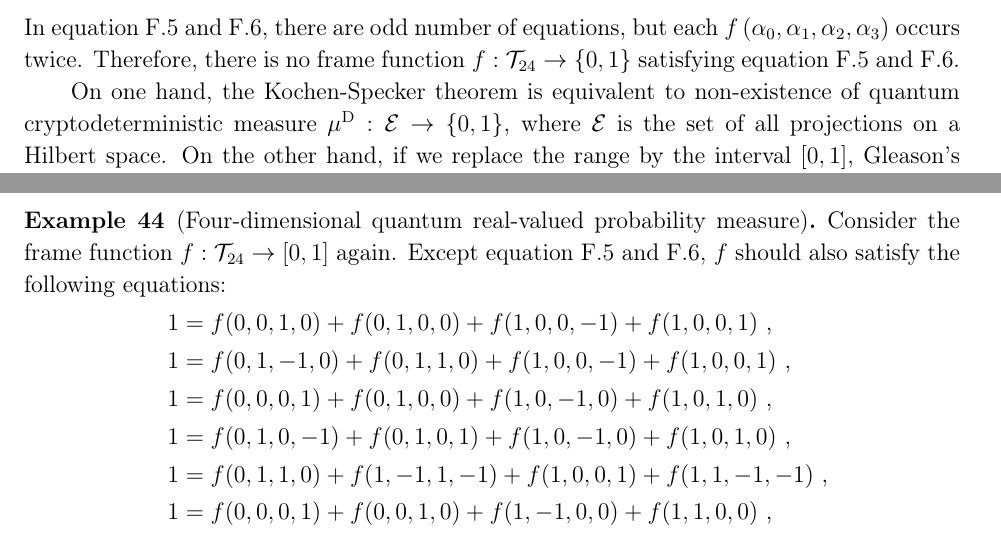
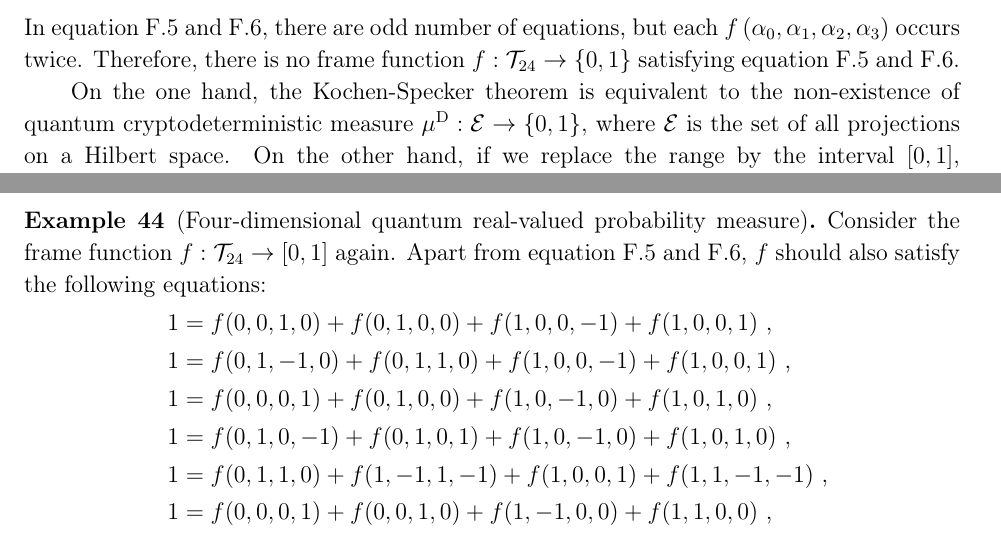
Before and after one commit to yuttai/Contextuality-and-Nonlocality-in-Discrete-Quantum-Theory, a LaTeX paper (prop_iop.tex): two parts of pages 35 and 36 of 42, joined at a grey line, cut so that both start at the same text. Compiled offline with pdfLaTeX.

Commit message:
prop_iop.tex Fix the typos according to the meeting...

```diff
--- a/prop_iop.tex
+++ b/prop_iop.tex
@@ -2001,7 +2001,7 @@ are odd number of equations, but each $f\left(\alpha_{0},\alpha_{1},\alpha_{2},\
 occurs twice. Therefore, there is no frame function~$f:\mathcal{T}_{24}\rightarrow\left\{ 0,1\right\} $
 satisfying equation~\ref{eq:Kernaghan-1} and \ref{eq:Kernaghan-2}.
 
-On one hand, the Kochen-Specker theorem is equivalent to non-existence
+On the one hand, the Kochen-Specker theorem is equivalent to the non-existence
 of quantum cryptodeterministic measure~$\mu^{\mathrm{D}}:\events\rightarrow\left\{ 0,1\right\} $,
 where $\events$ is the set of all projections on a Hilbert space.
 On the other hand, if we replace the range by the interval~$\left[0,1\right]$,
@@ -2062,7 +2062,7 @@ knowledge about the particular quantum system in question.
 \begin{example}[Four-dimensional quantum real-valued probability
 measure]\label{ex:four-dimensional-real-value}Consider the frame
 function~$f:\mathcal{T}_{24}\rightarrow\left[0,1\right]$ again.
-Except equation~\ref{eq:Kernaghan-1} and \ref{eq:Kernaghan-2},
+Apart from equation~\ref{eq:Kernaghan-1} and \ref{eq:Kernaghan-2},
 $f$ should also satisfy the following equations:
 \begin{equation}\eqalign{
 1 = f(0,0,1,0)+f(0,1,0,0)+f(1,0,0,-1)+f(1,0,0,1)\textrm{ ,}\\
```
Also changed, not shown: 1 other file.
